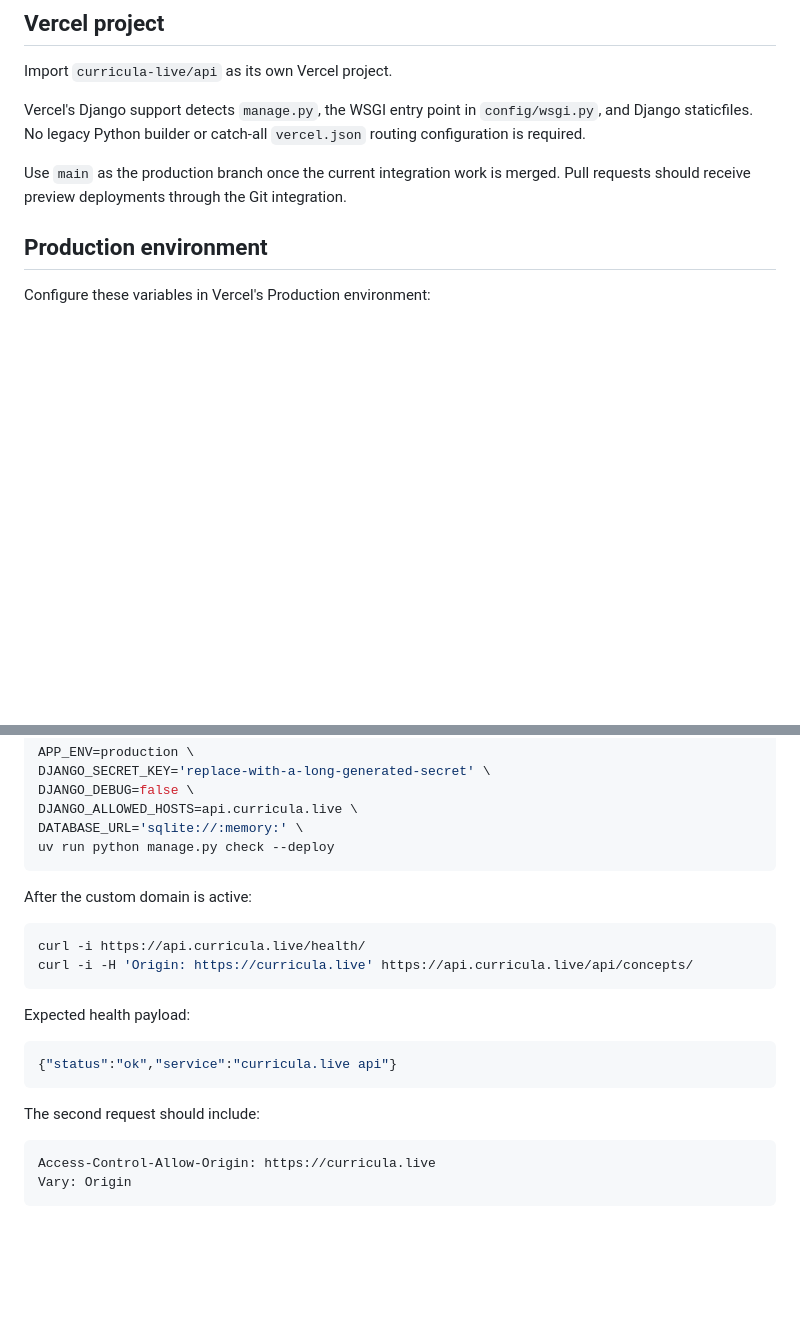
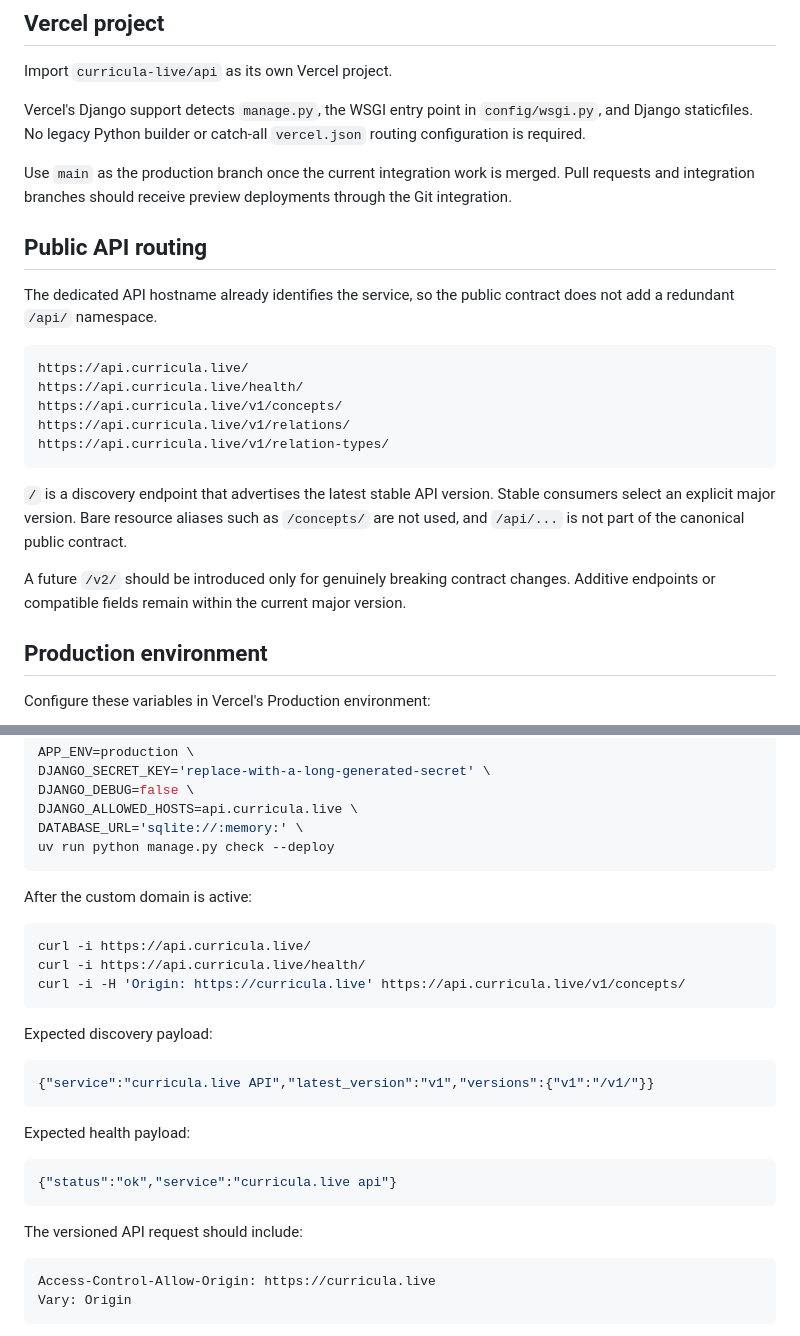
Before and after one commit to curricula-live/api, a Markdown page: docs/deployment.md, 2 parts joined by grey strips. Drawn GitHub-style; blank space fills up the shorter version.

Commit message:
docs: document compact versioned public API

````diff
--- a/docs/deployment.md
+++ b/docs/deployment.md
@@ -24,7 +24,23 @@ Import `curricula-live/api` as its own Vercel project.
 
 Vercel's Django support detects `manage.py`, the WSGI entry point in `config/wsgi.py`, and Django staticfiles. No legacy Python builder or catch-all `vercel.json` routing configuration is required.
 
-Use `main` as the production branch once the current integration work is merged. Pull requests should receive preview deployments through the Git integration.
+Use `main` as the production branch once the current integration work is merged. Pull requests and integration branches should receive preview deployments through the Git integration.
+
+## Public API routing
+
+The dedicated API hostname already identifies the service, so the public contract does not add a redundant `/api/` namespace.
+
+```text
+https://api.curricula.live/
+https://api.curricula.live/health/
+https://api.curricula.live/v1/concepts/
+https://api.curricula.live/v1/relations/
+https://api.curricula.live/v1/relation-types/
+```
+
+`/` is a discovery endpoint that advertises the latest stable API version. Stable consumers select an explicit major version. Bare resource aliases such as `/concepts/` are not used, and `/api/...` is not part of the canonical public contract.
+
+A future `/v2/` should be introduced only for genuinely breaking contract changes. Additive endpoints or compatible fields remain within the current major version.
 
 ## Production environment
 
@@ -100,8 +116,15 @@ uv run python manage.py check --deploy
 After the custom domain is active:
 
 ```bash
+curl -i https://api.curricula.live/
 curl -i https://api.curricula.live/health/
-curl -i -H 'Origin: https://curricula.live' https://api.curricula.live/api/concepts/
+curl -i -H 'Origin: https://curricula.live' https://api.curricula.live/v1/concepts/
+```
+
+Expected discovery payload:
+
+```json
+{"service":"curricula.live API","latest_version":"v1","versions":{"v1":"/v1/"}}
 ```
 
 Expected health payload:
@@ -110,7 +133,7 @@ Expected health payload:
 {"status":"ok","service":"curricula.live api"}
 ```
 
-The second request should include:
+The versioned API request should include:
 
 ```text
 Access-Control-Allow-Origin: https://curricula.live
````
